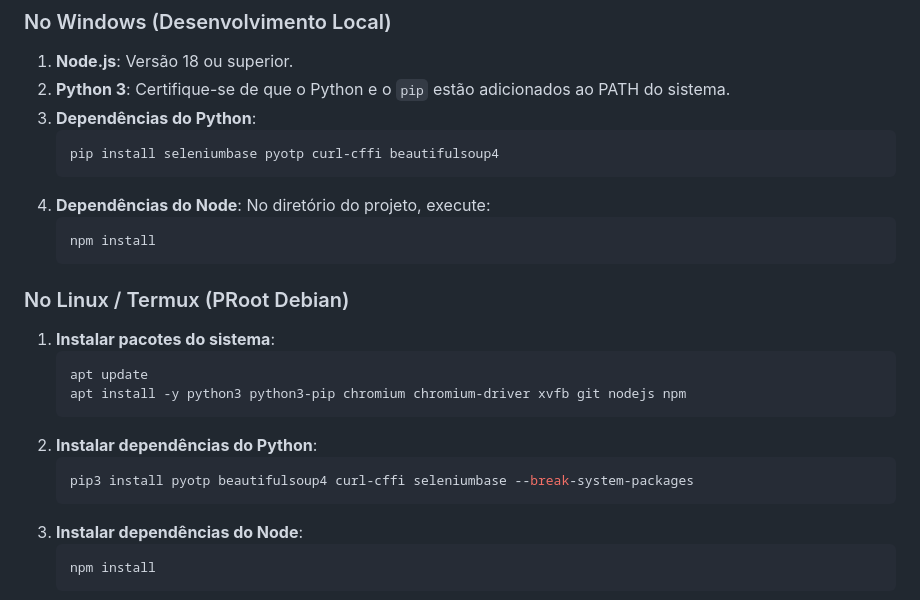
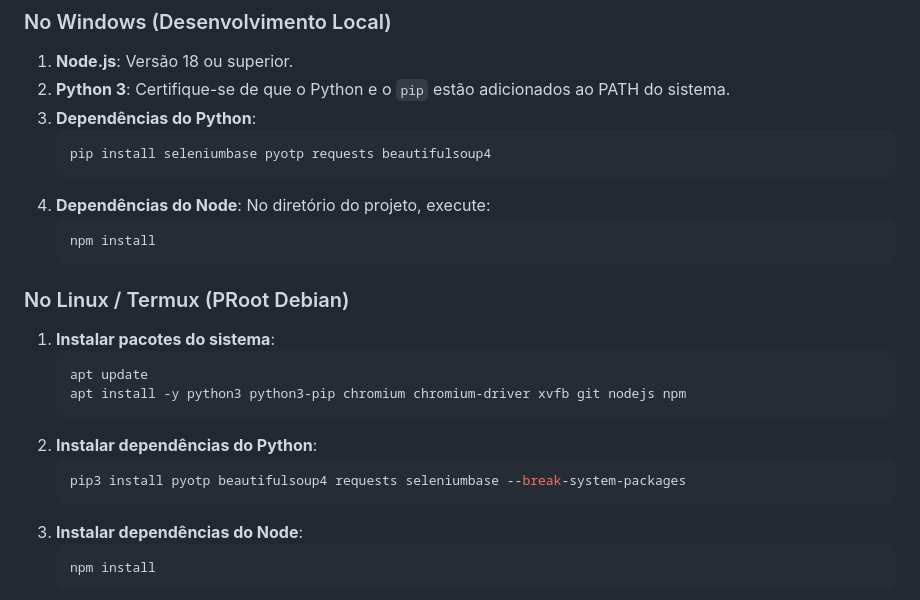
Before and after one commit to martinirp/coins-api, a Markdown page: README.md, the part around the change. Rendered like a GitHub page.

Commit message:
docs: replace curl-cffi with requests in install instructions

````diff
--- a/README.md
+++ b/README.md
@@ -13,7 +13,7 @@ Este microserviço automatiza o login (contornando proteções como o Cloudflare
 2. **Python 3**: Certifique-se de que o Python e o `pip` estão adicionados ao PATH do sistema.
 3. **Dependências do Python**:
    ```bash
-   pip install seleniumbase pyotp curl-cffi beautifulsoup4
+   pip install seleniumbase pyotp requests beautifulsoup4
    ```
 4. **Dependências do Node**:
    No diretório do projeto, execute:
@@ -29,7 +29,7 @@ Este microserviço automatiza o login (contornando proteções como o Cloudflare
    ```
 2. **Instalar dependências do Python**:
    ```bash
-   pip3 install pyotp beautifulsoup4 curl-cffi seleniumbase --break-system-packages
+   pip3 install pyotp beautifulsoup4 requests seleniumbase --break-system-packages
    ```
 3. **Instalar dependências do Node**:
    ```bash
````
